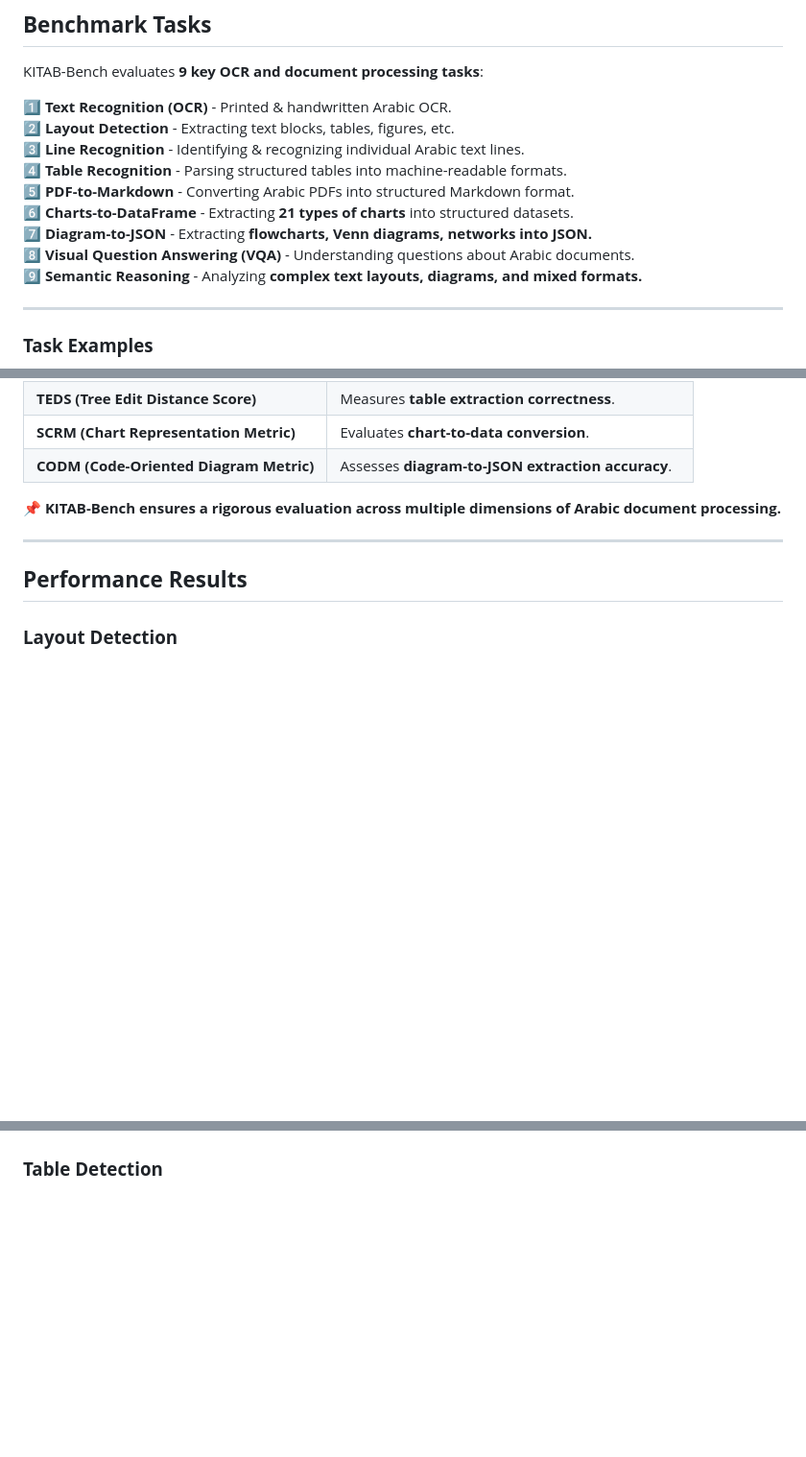
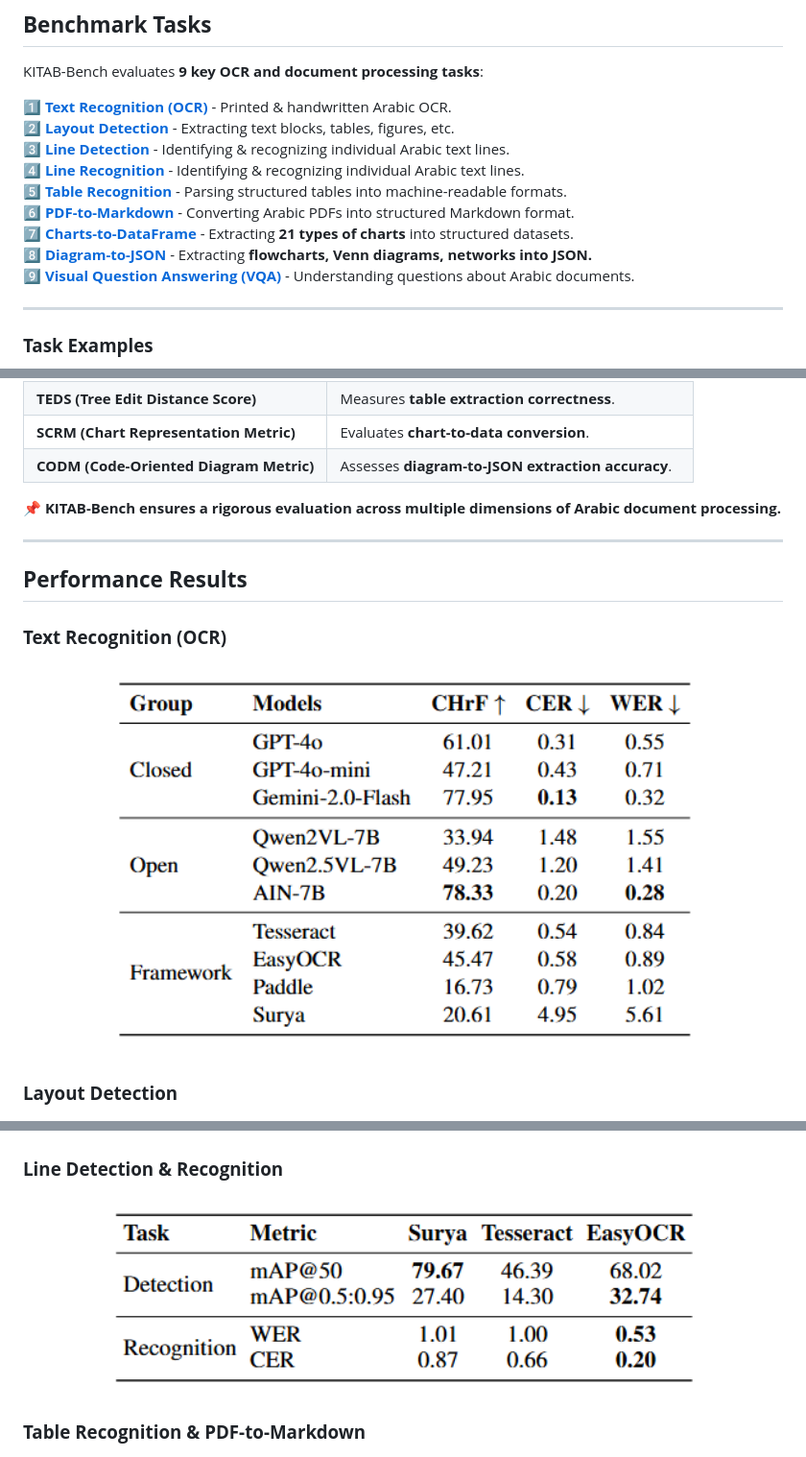
Before and after one commit to mbzuai-oryx/KITAB-Bench, a Markdown page: README.md, 3 parts joined by grey strips. Shown: that part at 96% size. Drawn GitHub-style; blank space fills up the shorter version.

```diff
--- a/README.md
+++ b/README.md
@@ -89,15 +89,15 @@ KITAB-Bench covers a **wide range of document types**:
 ## **Benchmark Tasks**
 KITAB-Bench evaluates **9 key OCR and document processing tasks**:
 
-1️⃣ **Text Recognition (OCR)** - Printed & handwritten Arabic OCR.
-2️⃣ **Layout Detection** - Extracting text blocks, tables, figures, etc.
-3️⃣ **Line Recognition** - Identifying & recognizing individual Arabic text lines.
-4️⃣ **Table Recognition** - Parsing structured tables into machine-readable formats.
-5️⃣ **PDF-to-Markdown** - Converting Arabic PDFs into structured Markdown format.
-6️⃣ **Charts-to-DataFrame** - Extracting **21 types of charts** into structured datasets.
-7️⃣ **Diagram-to-JSON** - Extracting **flowcharts, Venn diagrams, networks into JSON.**
-8️⃣ **Visual Question Answering (VQA)** - Understanding questions about Arabic documents.
-9️⃣ **Semantic Reasoning** - Analyzing **complex text layouts, diagrams, and mixed formats.**
+1️⃣ [**Text Recognition (OCR)**](#text-recognition-(ocr)) - Printed & handwritten Arabic OCR.
+2️⃣ [**Layout Detection**](#layout-detection) - Extracting text blocks, tables, figures, etc.
+3️⃣ [**Line Detection**](#lines-detection--recognition) - Identifying & recognizing individual Arabic text lines.
+4️⃣ [**Line Recognition**](#lines-detection--recognition) - Identifying & recognizing individual Arabic text lines.
+5️⃣ [**Table Recognition**](#table-detection) - Parsing structured tables into machine-readable formats.
+6️⃣ [**PDF-to-Markdown**](#table-detection) - Converting Arabic PDFs into structured Markdown format.
+7️⃣ [**Charts-to-DataFrame**](#vqa) - Extracting **21 types of charts** into structured datasets.
+8️⃣ [**Diagram-to-JSON**](#vqa) - Extracting **flowcharts, Venn diagrams, networks into JSON.**
+9️⃣ [**Visual Question Answering (VQA)**](#vqa) - Understanding questions about Arabic documents.
 
 ---
 ### **Task Examples**
@@ -128,12 +128,22 @@ To accurately assess OCR models, KITAB-Bench introduces **new Arabic OCR evaluat
 
 ## **Performance Results**
 
+### **Text Recognition (OCR)**
+<p align="center">
+<img src="static/images/ocr.png" alt="Alt text" width="80%" height="80%">
+</p>
+
 ### **Layout Detection**
 <p align="center">
 <img src="static/images/layputdet.png" alt="Alt text" width="80%" height="80%">
 </p>
 
-### **Table Detection**
+### **Line Detection & Recognition**
+<p align="center">
+<img src="static/images/line.png" alt="Alt text" width="80%" height="80%">
+</p>
+
+### **Table Recognition & PDF-to-Markdown**
 <p align="center">
 <img src="static/images/table.png" alt="Alt text" width="80%" height="80%">
 </p>
```
